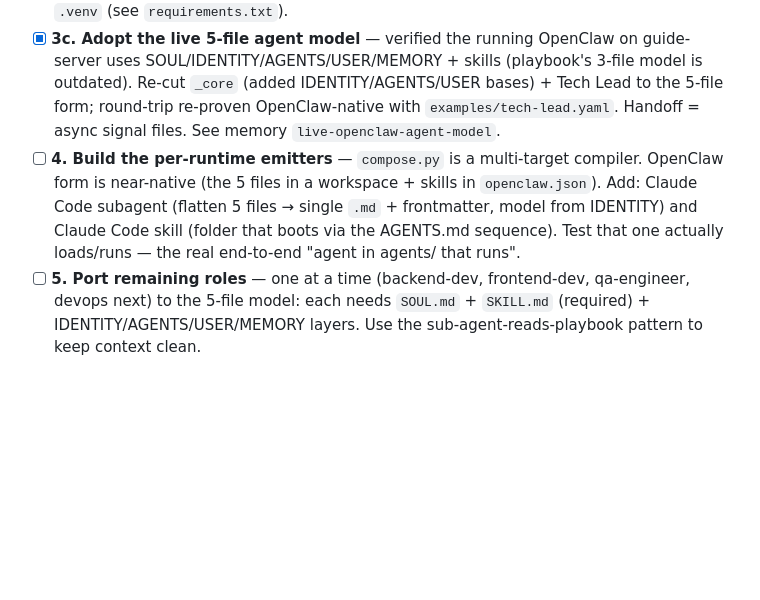
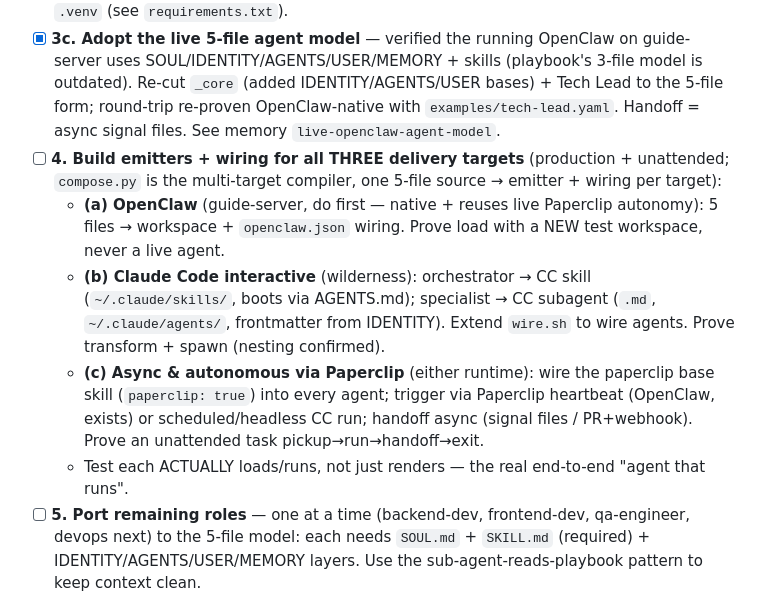
Before and after one commit to oneafrikan/the-grid, a Markdown page: TODO.md, the part around the change. Rendered like a GitHub page; blank space fills up the shorter version.

Commit message:
docs: handoff — require all 3 delivery targets (OpenClaw / CC / Paperclip-autonomous)
Reframe the goal: agents must run in production on-machine AND unattended, so all
three delivery modes must work (not pick-one): OpenClaw (interactive+autonomous),
Claude Code interactive, async/autonomous via Paperclip. Updated the handoff's
end-goal section, next-session plan (what each target needs), pickup prompt, and
TODO #4. Saved memory agent-factory-delivery-targets.

Co-Authored-By: Claude Opus 4.8 (1M context) <noreply@anthropic.com>

```diff
--- a/TODO.md
+++ b/TODO.md
@@ -23,7 +23,11 @@
 - [x] **3. Port the Tech Lead role** — `roles/tech-lead/{SOUL,SKILL,MEMORY}.md`, stack-agnostic with `<!-- STACK: -->` injection points.
 - [x] **3b. Flesh `compose.py`** — engine renders/merges/writes an agent idempotently; PyYAML in `.venv` (see `requirements.txt`).
 - [x] **3c. Adopt the live 5-file agent model** — verified the running OpenClaw on guide-server uses SOUL/IDENTITY/AGENTS/USER/MEMORY + skills (playbook's 3-file model is outdated). Re-cut `_core` (added IDENTITY/AGENTS/USER bases) + Tech Lead to the 5-file form; round-trip re-proven OpenClaw-native with `examples/tech-lead.yaml`. Handoff = async signal files. See memory `live-openclaw-agent-model`.
-- [ ] **4. Build the per-runtime emitters** — `compose.py` is a multi-target compiler. OpenClaw form is near-native (the 5 files in a workspace + skills in `openclaw.json`). Add: Claude Code subagent (flatten 5 files → single `.md` + frontmatter, model from IDENTITY) and Claude Code skill (folder that boots via the AGENTS.md sequence). Test that one actually loads/runs — the real end-to-end "agent in agents/ that runs".
+- [ ] **4. Build emitters + wiring for all THREE delivery targets** (production + unattended; `compose.py` is the multi-target compiler, one 5-file source → emitter + wiring per target):
+  - **(a) OpenClaw** (guide-server, do first — native + reuses live Paperclip autonomy): 5 files → workspace + `openclaw.json` wiring. Prove load with a NEW test workspace, never a live agent.
+  - **(b) Claude Code interactive** (wilderness): orchestrator → CC skill (`~/.claude/skills/`, boots via AGENTS.md); specialist → CC subagent (`.md`, `~/.claude/agents/`, frontmatter from IDENTITY). Extend `wire.sh` to wire agents. Prove transform + spawn (nesting confirmed).
+  - **(c) Async & autonomous via Paperclip** (either runtime): wire the paperclip base skill (`paperclip: true`) into every agent; trigger via Paperclip heartbeat (OpenClaw, exists) or scheduled/headless CC run; handoff async (signal files / PR+webhook). Prove an unattended task pickup→run→handoff→exit.
+  - Test each ACTUALLY loads/runs, not just renders — the real end-to-end "agent that runs".
 - [ ] **5. Port remaining roles** — one at a time (backend-dev, frontend-dev, qa-engineer, devops next) to the 5-file model: each needs `SOUL.md` + `SKILL.md` (required) + IDENTITY/AGENTS/USER/MEMORY layers. Use the sub-agent-reads-playbook pattern to keep context clean.
 - [ ] **6. Machine manifest** — one file per machine (`machines/<host>`), shared baseline + per-machine overlay, listing BOTH wired skills and active agents. Bash-parseable (don't force YAML into wire.sh).
 - [ ] **7. Flesh stack overlays** — `stacks/*` are `stack.yaml` stubs with empty `fragments`. Add LAMP + others. Overlays currently append to `AGENTS.md`; keyed inline injection is a later upgrade.
```
